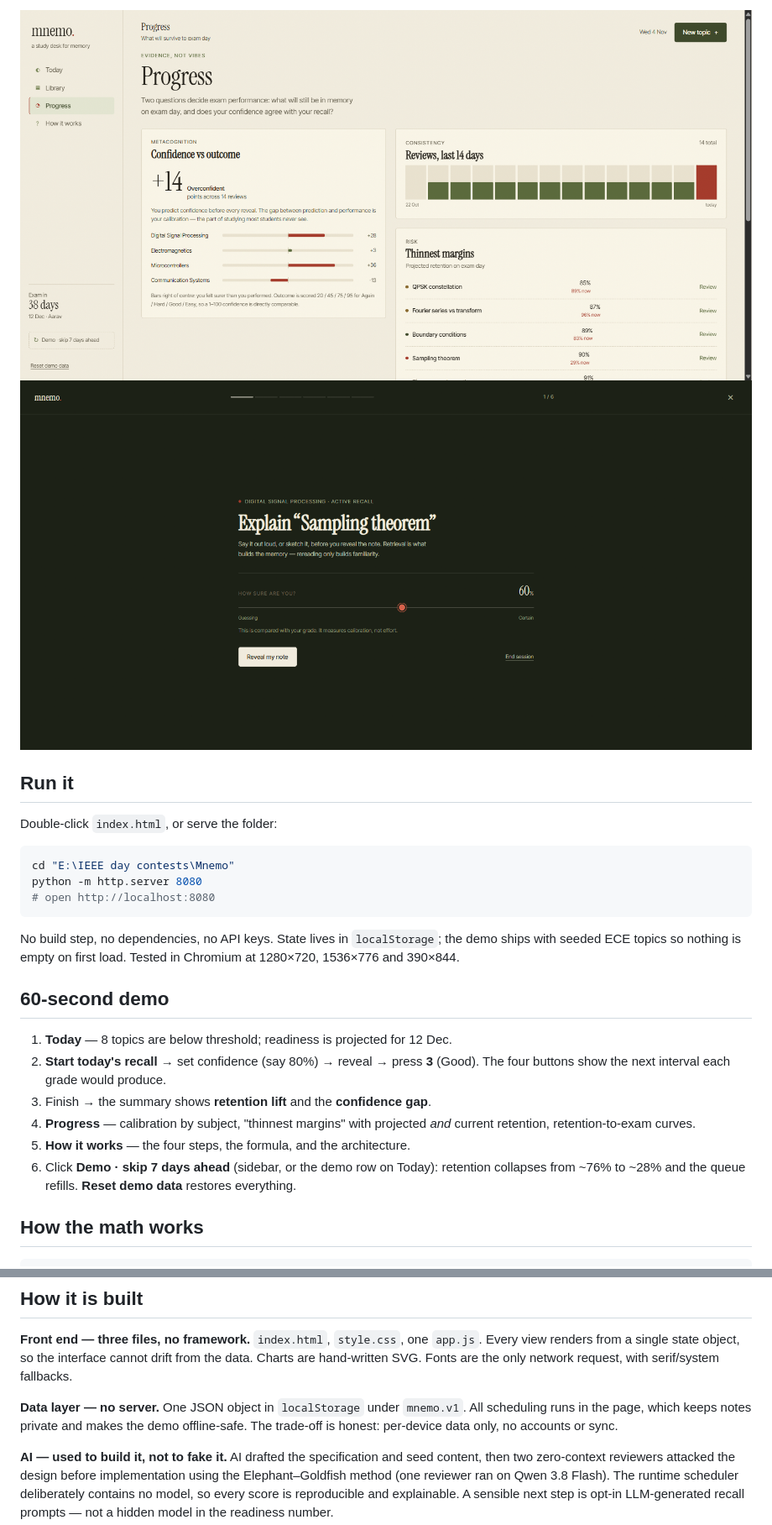
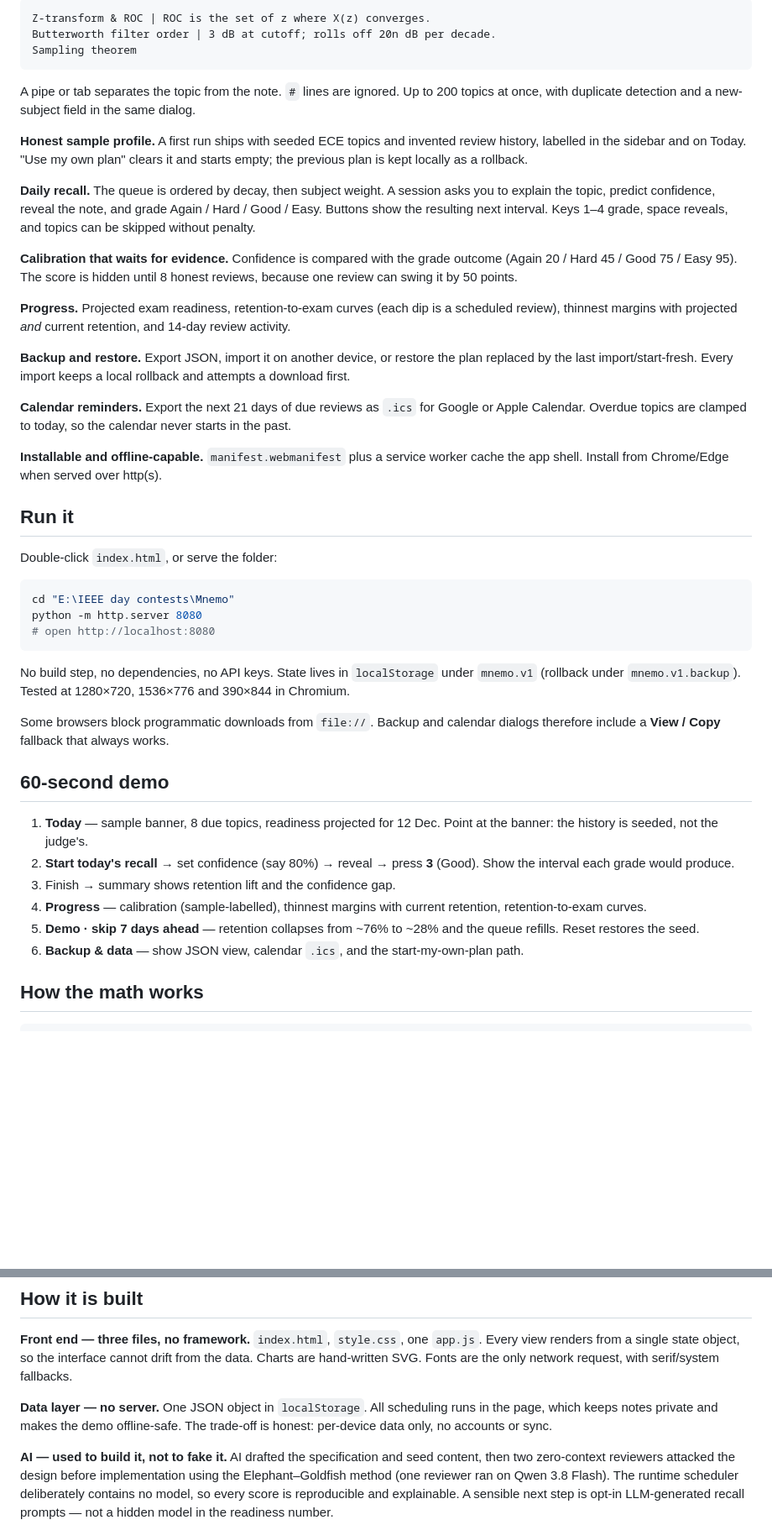
Before and after one commit to SilverClover49/mnemo, a Markdown page: README.md, 2 parts joined by grey strips. Shown at 84% size. Drawn GitHub-style; blank space fills up the shorter version.

````diff
--- a/README.md
+++ b/README.md
@@ -30,6 +22,25 @@ Students reread notes, feel productive, and blank in the exam hall. Reading buil
 
-![Progress screen](assets/progress.png)
-![Recall session](assets/review.png)
+```
+Z-transform & ROC | ROC is the set of z where X(z) converges.
+Butterworth filter order | 3 dB at cutoff; rolls off 20n dB per decade.
+Sampling theorem
+```
+
+A pipe or tab separates the topic from the note. `#` lines are ignored. Up to 200 topics at once, with duplicate detection and a new-subject field in the same dialog.
+
+**Honest sample profile.** A first run ships with seeded ECE topics and invented review history, labelled in the sidebar and on Today. "Use my own plan" clears it and starts empty; the previous plan is kept locally as a rollback.
+
+**Daily recall.** The queue is ordered by decay, then subject weight. A session asks you to explain the topic, predict confidence, reveal the note, and grade Again / Hard / Good / Easy. Buttons show the resulting next interval. Keys 1–4 grade, space reveals, and topics can be skipped without penalty.
+
+**Calibration that waits for evidence.** Confidence is compared with the grade outcome (Again 20 / Hard 45 / Good 75 / Easy 95). The score is hidden until 8 honest reviews, because one review can swing it by 50 points.
+
+**Progress.** Projected exam readiness, retention-to-exam curves (each dip is a scheduled review), thinnest margins with projected *and* current retention, and 14-day review activity.
+
+**Backup and restore.** Export JSON, import it on another device, or restore the plan replaced by the last import/start-fresh. Every import keeps a local rollback and attempts a download first.
+
+**Calendar reminders.** Export the next 21 days of due reviews as `.ics` for Google or Apple Calendar. Overdue topics are clamped to today, so the calendar never starts in the past.
+
+**Installable and offline-capable.** `manifest.webmanifest` plus a service worker cache the app shell. Install from Chrome/Edge when served over http(s).
 
 ## Run it
 
@@ -41,16 +52,18 @@ python -m http.server 8080
 # open http://localhost:8080
 ```
 
-No build step, no dependencies, no API keys. State lives in `localStorage`; the demo ships with seeded ECE topics so nothing is empty on first load. Tested in Chromium at 1280×720, 1536×776 and 390×844.
+No build step, no dependencies, no API keys. State lives in `localStorage` under `mnemo.v1` (rollback under `mnemo.v1.backup`). Tested at 1280×720, 1536×776 and 390×844 in Chromium.
+
+Some browsers block programmatic downloads from `file://`. Backup and calendar dialogs therefore include a **View / Copy** fallback that always works.
 
 ## 60-second demo
 
-1. **Today** — 8 topics are below threshold; readiness is projected for 12 Dec.
-2. **Start today's recall** → set confidence (say 80%) → reveal → press **3** (Good). The four buttons show the next interval each grade would produce.
-3. Finish → the summary shows **retention lift** and the **confidence gap**.
-4. **Progress** — calibration by subject, "thinnest margins" with projected *and* current retention, retention-to-exam curves.
-5. **How it works** — the four steps, the formula, and the architecture.
-6. Click **Demo · skip 7 days ahead** (sidebar, or the demo row on Today): retention collapses from ~76% to ~28% and the queue refills. **Reset demo data** restores everything.
+1. **Today** — sample banner, 8 due topics, readiness projected for 12 Dec. Point at the banner: the history is seeded, not the judge's.
+2. **Start today's recall** → set confidence (say 80%) → reveal → press **3** (Good). Show the interval each grade would produce.
+3. Finish → summary shows retention lift and the confidence gap.
+4. **Progress** — calibration (sample-labelled), thinnest margins with current retention, retention-to-exam curves.
+5. **Demo · skip 7 days ahead** — retention collapses from ~76% to ~28% and the queue refills. Reset restores the seed.
+6. **Backup & data** — show JSON view, calendar `.ics`, and the start-my-own-plan path.
 
 ## How the math works
 
@@ -70,7 +83,7 @@ Everything is plain arithmetic. Given the same stored state and the same day, th
 
 **Front end — three files, no framework.** `index.html`, `style.css`, one `app.js`. Every view renders from a single state object, so the interface cannot drift from the data. Charts are hand-written SVG. Fonts are the only network request, with serif/system fallbacks.
 
-**Data layer — no server.** One JSON object in `localStorage` under `mnemo.v1`. All scheduling runs in the page, which keeps notes private and makes the demo offline-safe. The trade-off is honest: per-device data only, no accounts or sync.
+**Data layer — no server.** One JSON object in `localStorage`. All scheduling runs in the page, which keeps notes private and makes the demo offline-safe. The trade-off is honest: per-device data only, no accounts or sync.
 
 **AI — used to build it, not to fake it.** AI drafted the specification and seed content, then two zero-context reviewers attacked the design before implementation using the Elephant–Goldfish method (one reviewer ran on Qwen 3.8 Flash). The runtime scheduler deliberately contains no model, so every score is reproducible and explainable. A sensible next step is opt-in LLM-generated recall prompts — not a hidden model in the readiness number.
 
````
Also changed, not shown: other parts of README.md (+26 -23 lines), assets/icon-192.png (added), assets/icon-512.png (added), assets/today.png, 5 other files.
